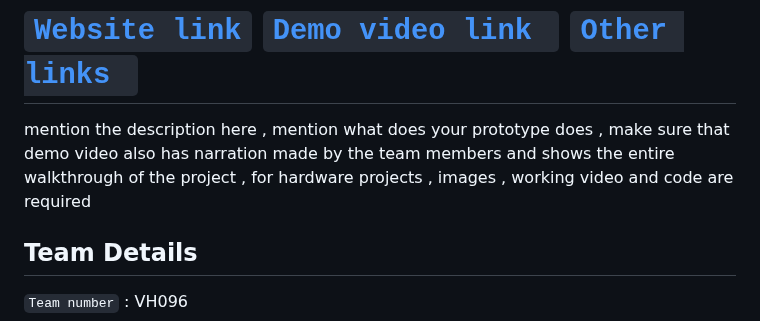
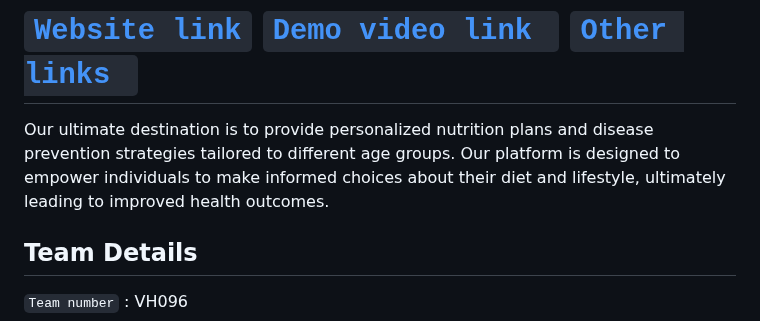
Before and after one commit to naveen211203/Healthcare-Website, a Markdown page: README.md, the part around the change. Drawn GitHub-style.

```diff
--- a/README.md
+++ b/README.md
@@ -4,7 +4,8 @@
 </h1>
 
 # [`Website link`](http://www.google.com)  [`Demo video link `](http://www.google.com) [`Other links `](http://www.google.com)
-mention the description here , mention what does your prototype does  , make sure that demo video also has narration made by the team members and shows the entire walkthrough of the project , for hardware projects , images , working video and code are required
+Our ultimate destination is to provide personalized nutrition plans and disease prevention strategies tailored to different age groups. Our platform is designed to empower individuals to make informed choices about their diet and lifestyle, ultimately leading to improved health outcomes.
+
 ## Team Details
 `Team number` : VH096
 
```
